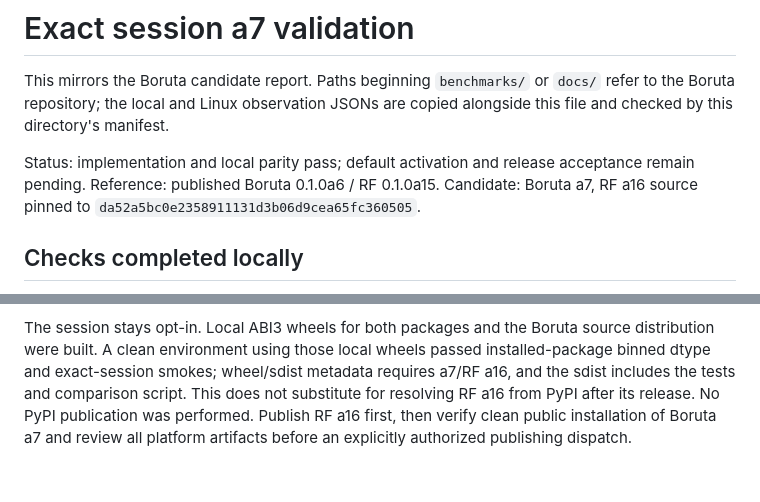
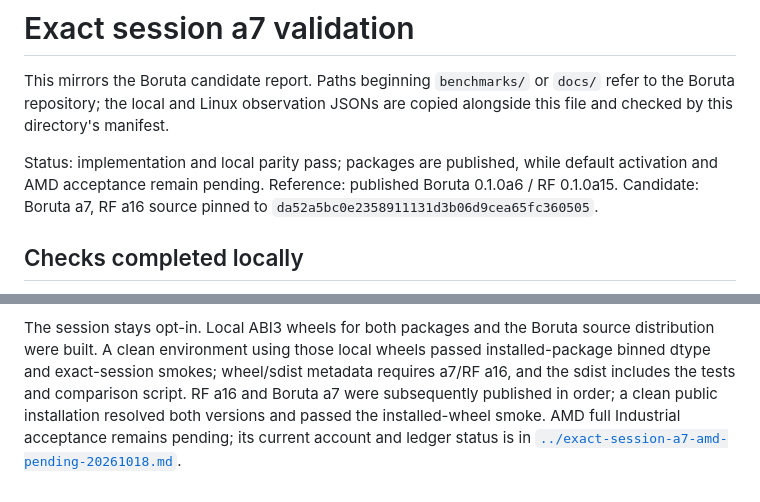
Before and after one commit to breno-jesus-fernandes/bankai-boruta-benchmark, a Markdown page: verification/exact-session-a7-local/README.md, 2 parts joined by grey strips. Rendered like a GitHub page.

Commit message:
docs: record a7 release and AMD budget status (#9)

```diff
--- a/verification/exact-session-a7-local/README.md
+++ b/verification/exact-session-a7-local/README.md
@@ -5,9 +5,9 @@ refer to the Boruta repository; the local and Linux observation JSONs are copied
 alongside this file and checked by this directory's manifest.
 
 
-Status: implementation and local parity pass; default activation and release
-acceptance remain pending. Reference: published Boruta 0.1.0a6 / RF 0.1.0a15.
-Candidate: Boruta a7, RF a16 source pinned to
+Status: implementation and local parity pass; packages are published, while
+default activation and AMD acceptance remain pending. Reference: published
+Boruta 0.1.0a6 / RF 0.1.0a15. Candidate: Boruta a7, RF a16 source pinned to
 `da52a5bc0e2358911131d3b06d9cea65fc360505`.
 
 ## Checks completed locally
@@ -98,7 +98,8 @@ automatic shutdown; otherwise the unfinished cells need further authorization.
 The session stays opt-in. Local ABI3 wheels for both packages and the Boruta source distribution were
 built. A clean environment using those local wheels passed installed-package
 binned dtype and exact-session smokes; wheel/sdist metadata requires a7/RF a16,
-and the sdist includes the tests and comparison script. This does not substitute
-for resolving RF a16 from PyPI after its release. No PyPI publication was performed. Publish RF a16
-first, then verify clean public installation of Boruta a7 and review all
-platform artifacts before an explicitly authorized publishing dispatch.
+and the sdist includes the tests and comparison script. RF a16 and Boruta a7
+were subsequently published in order; a clean public installation resolved
+both versions and passed the installed-wheel smoke. AMD full Industrial
+acceptance remains pending; its current account and ledger status is in
+[`../exact-session-a7-amd-pending-20261018.md`](../exact-session-a7-amd-pending-20261018.md).
```
Also changed, not shown: docs/exact-session-a7.md (+13 -10 lines), verification/exact-session-a7-amd-pending-20261018.md (added, +38 -0 lines).
